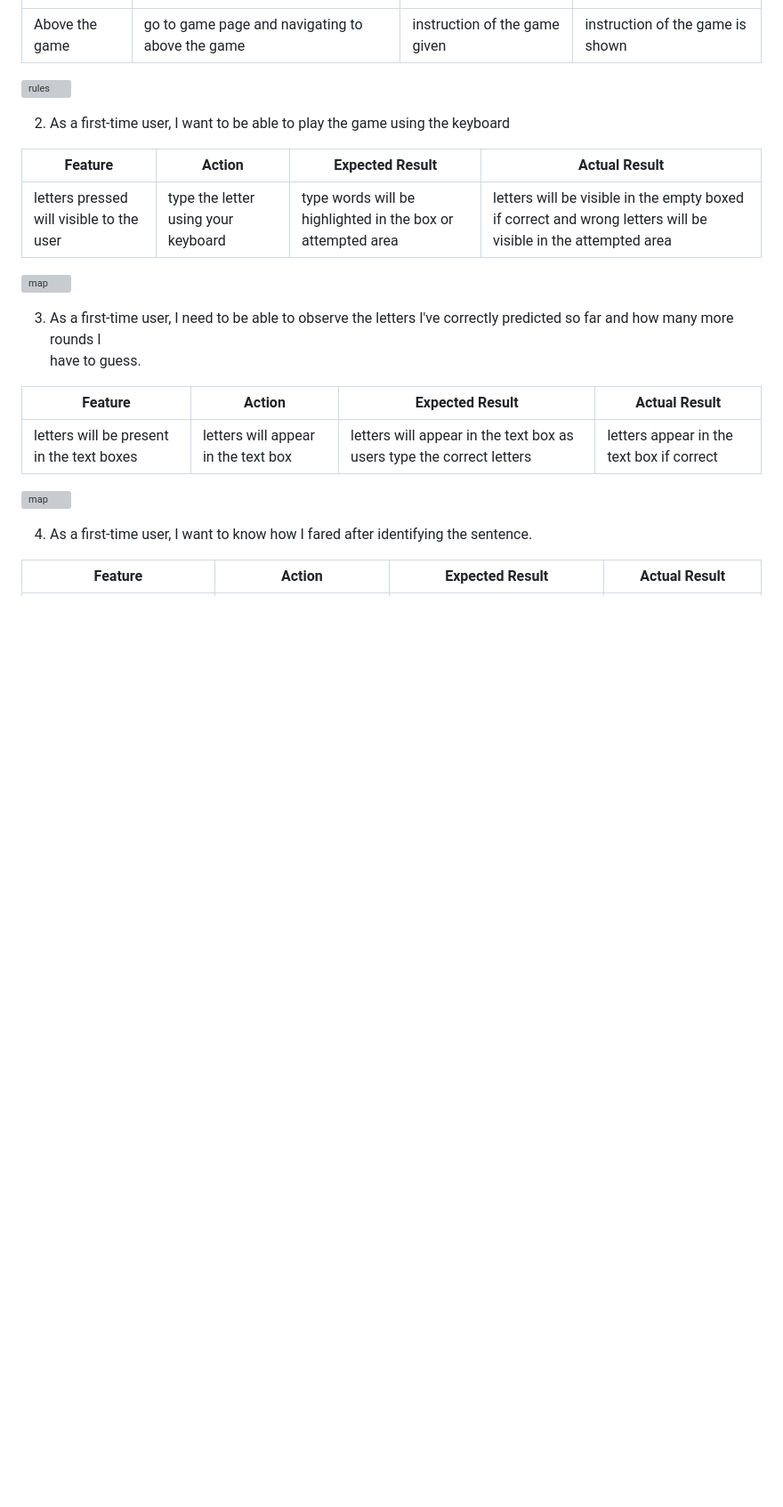
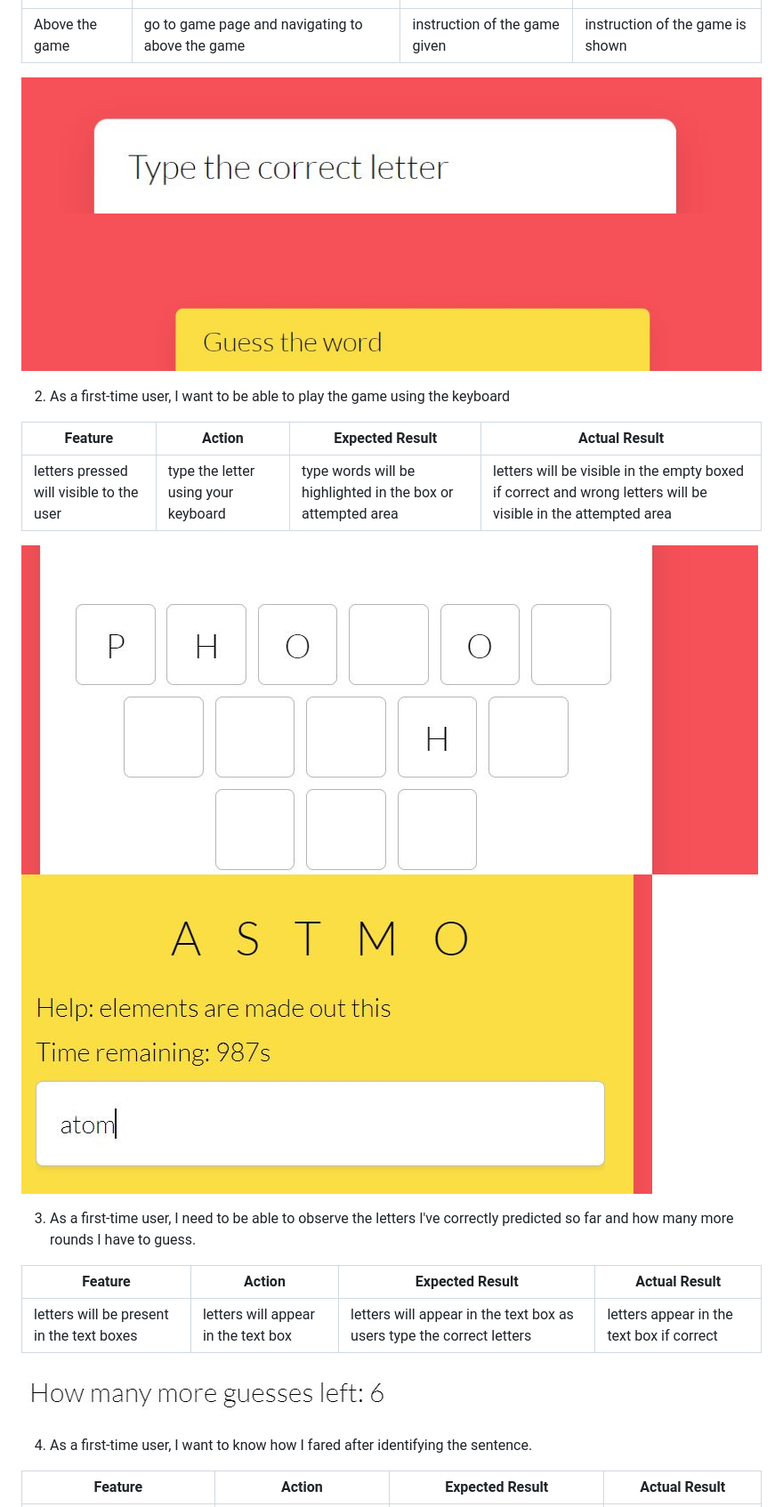
Before and after one commit to Mabdillahi88/sciencequiz2, a Markdown page: README.md, the part around the change. Shown: that part at 89% size. Drawn GitHub-style; pictures changed too: assets/docs/features/user_stories1.1.JPG (added), assets/docs/features/user_stories1.JPG (added), assets/docs/features/user_stories2.1.JPG (added); blank space fills up the shorter version; grey boxes are pictures that could not be loaded.

Commit message:
adding images to features to readme file

```diff
--- a/README.md
+++ b/README.md
@@ -265,7 +265,8 @@ Google Chrome Developer Tools Device Toggling was utilized to evaluate all webpa
 | ----------------- | ----------------- | ------------------------------------ | ----------------- |
 |  Above the game  |  go to game page and navigating to above the game | instruction of the game given  | instruction of the game is shown |
 
-![rules](docs/features/map.JPG)
+![rules](assets/docs/features/user_stories1.JPG)
+![rules](assets/docs/features/user_stories1.1.JPG)
 
 
 2. As a first-time user, I want to be able to play the game using the keyboard
@@ -274,16 +275,16 @@ Google Chrome Developer Tools Device Toggling was utilized to evaluate all webpa
 | ----------------- | ----------------- | ------------------------------------ | ----------------- |
 |  letters pressed will visible to the user | type the letter using your keyboard | type words will be highlighted in the box or attempted area | letters will be visible in the empty boxed if correct and wrong letters will be visible in the attempted area |
 
-![map](docs/features/map.JPG)
+![keyboard](assets/docs/features/user_stories2.JPG)
+![keyboard](assets/docs/features/user_stories2.1.JPG)
 
-3. As a first-time user, I need to be able to observe the letters I've correctly predicted so far and how many more rounds I
-   have to guess.
+3. As a first-time user, I need to be able to observe the letters I've correctly predicted so far and how many more rounds I have to guess.
 
 | **Feature**       | **Action**        | **Expected Result**                  | **Actual Result** |
 | ----------------- | ----------------- | ------------------------------------ | ----------------- |
 |  letters will be present in the text boxes | letters will appear in the text box |letters will appear in the text box as users type the correct letters | letters appear in the text box if correct |
 
-![map](docs/features/map.JPG)
+![rounds](assets/docs/features/user_stories3.JPG)
 
 4. As a first-time user, I want to know how I fared after identifying the sentence.
 
```
